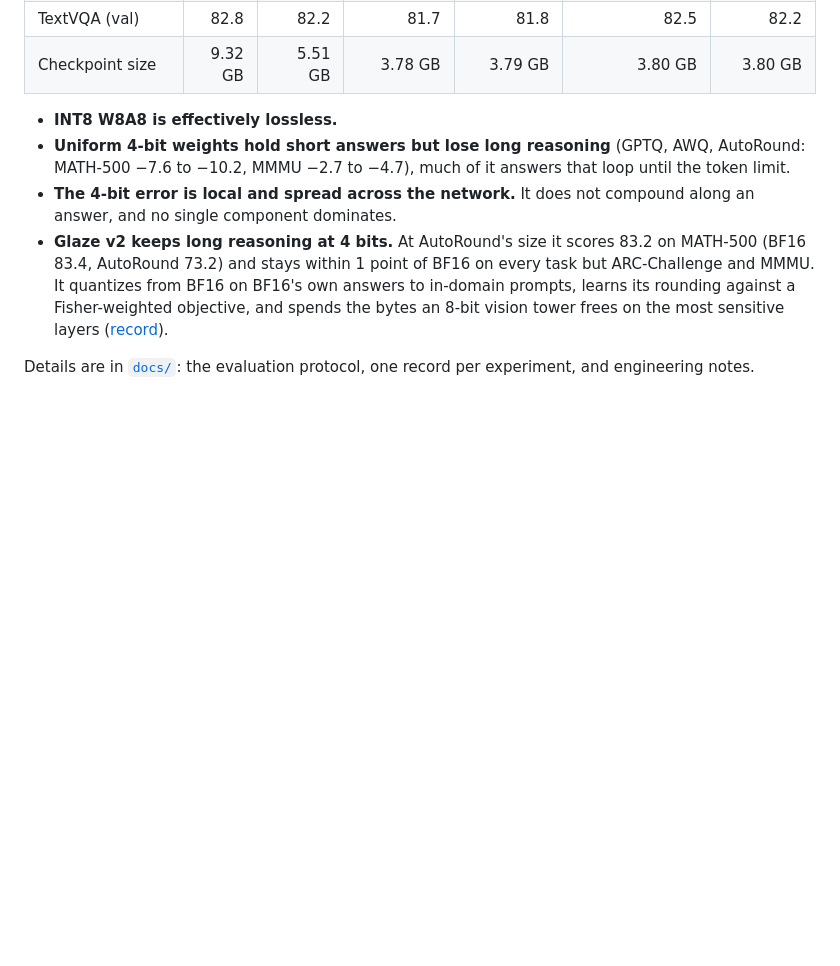
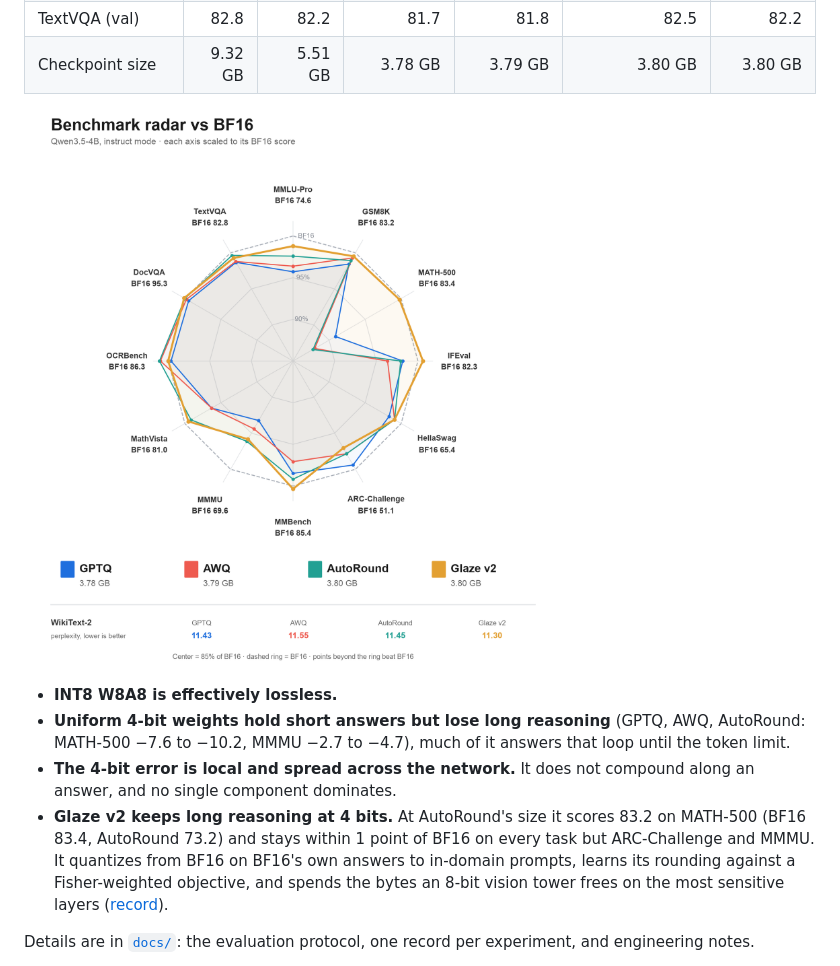
Before and after one commit to imjohnzakkam/qwen35-compression, a Markdown page: README.md, the part around the change. Drawn GitHub-style; pictures changed too: docs/figures/benchmark-radar.png (added); blank space fills up the shorter version.

```diff
--- a/README.md
+++ b/README.md
@@ -25,6 +25,8 @@ variant but Glaze v2, which stores it at 8 bits.
 | DocVQA (val) | 95.3 | 95.3 | 94.8 | 95.1 | 95.3 | 95.4 |
 | TextVQA (val) | 82.8 | 82.2 | 81.7 | 81.8 | 82.5 | 82.2 |
 | Checkpoint size | 9.32 GB | 5.51 GB | 3.78 GB | 3.79 GB | 3.80 GB | 3.80 GB |
+
+![Benchmark scores of the 4-bit variants, each axis relative to BF16](docs/figures/benchmark-radar.png)
 
 - **INT8 W8A8 is effectively lossless.**
 - **Uniform 4-bit weights hold short answers but lose long reasoning** (GPTQ, AWQ, AutoRound:
```
Also changed, not shown: docs/experiments/06-glaze-v2.md (+4 -0 lines), 1 other file.
